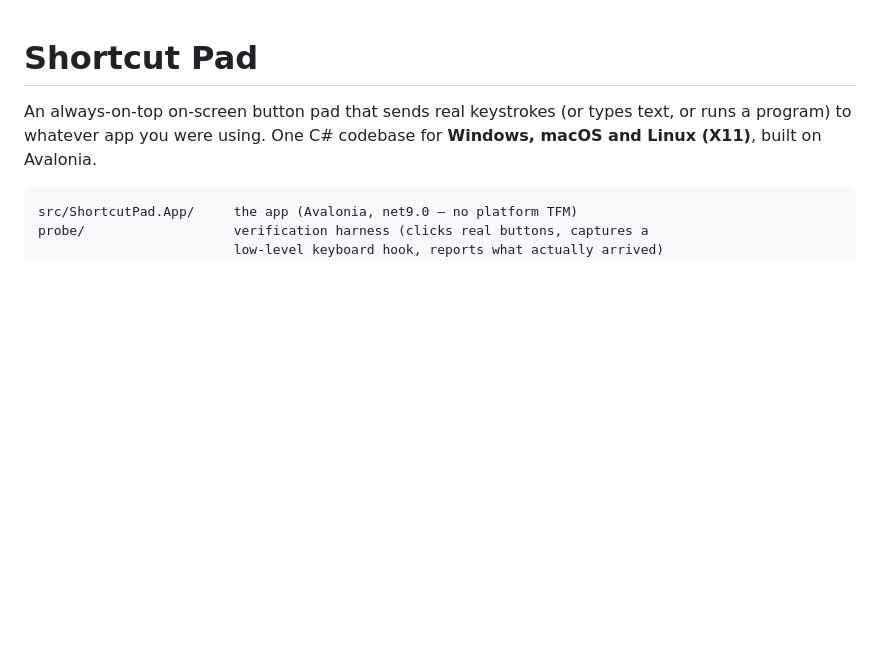
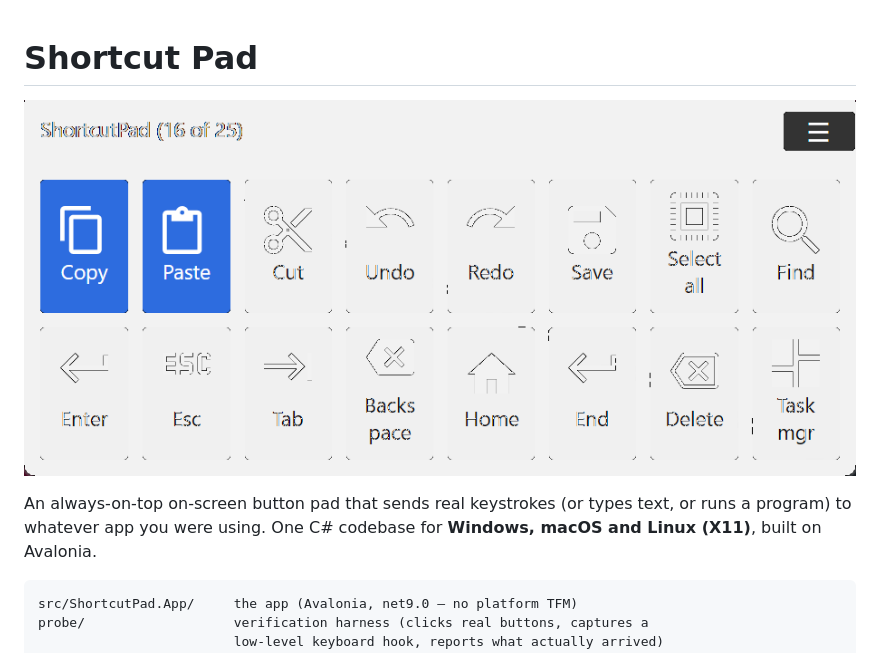
Before and after one commit to expresii-paint/Shortcutpad, a Markdown page: README.md, the part around the change. GitHub-like rendering; pictures changed too: docs/screenshot.png (added); blank space fills up the shorter version.

Commit message:
Add a screenshot to the README
docs/screenshot.png: the pad at its default 62x62 buttons, captured from the
running app. The pad's background is transparent (the buttons float over the
desktop), so the desktop pixels in the capture were replaced with a neutral
#F2F2F2 to keep the shot readable - and to keep the user's wallpaper out of a
public repo. Nothing in the app changed.

```diff
--- a/README.md
+++ b/README.md
@@ -1,4 +1,6 @@
 # Shortcut Pad
+
+![The pad: a title bar with the ☰ menu above a grid of buttons](docs/screenshot.png)
 
 An always-on-top on-screen button pad that sends real keystrokes (or types text,
 or runs a program) to whatever app you were using. One C# codebase for
```
